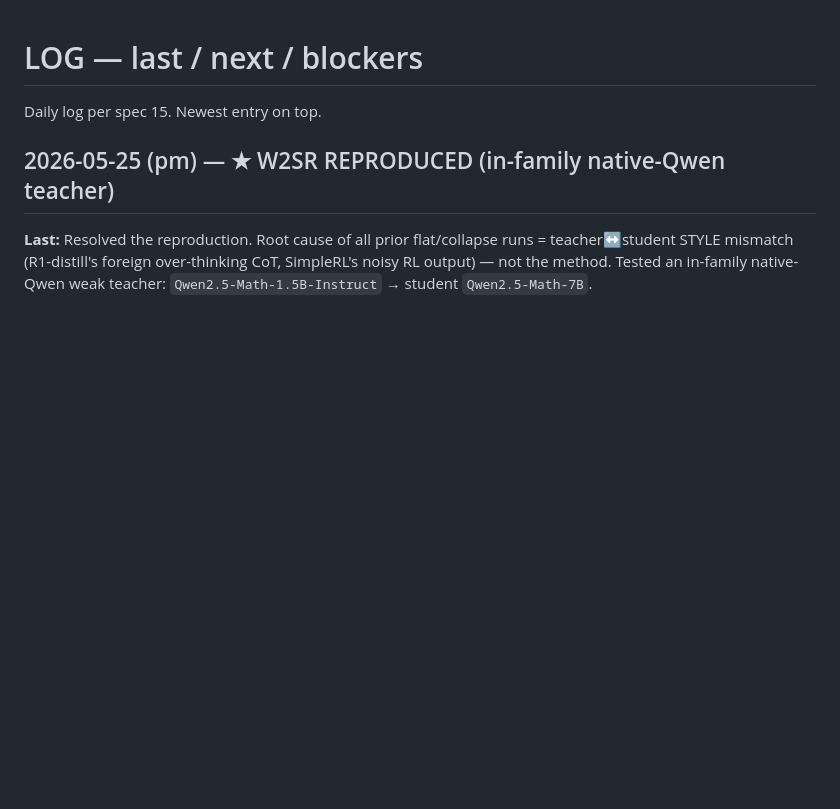
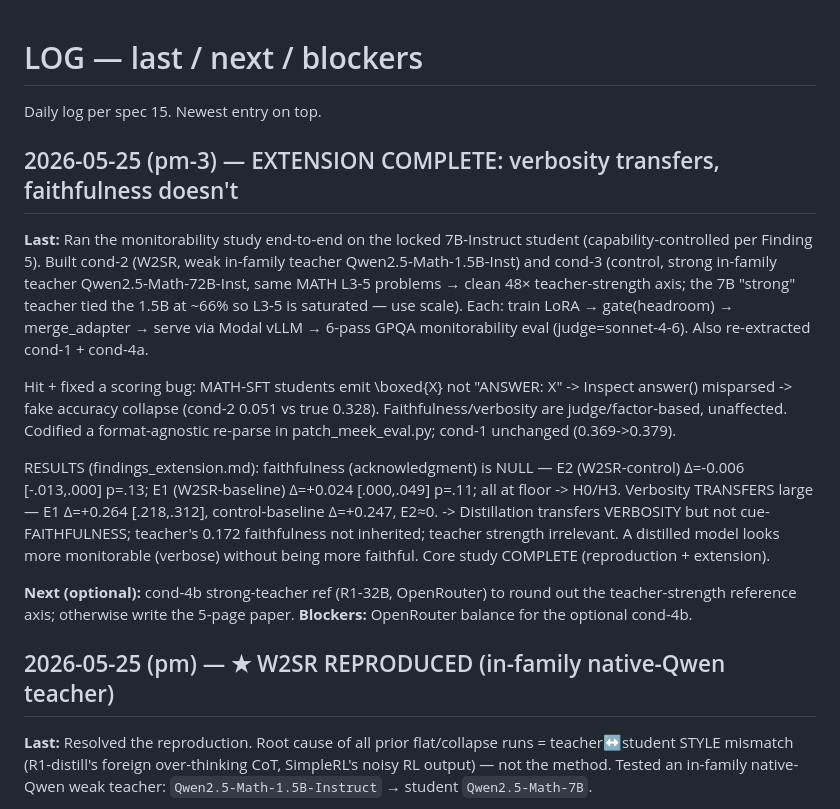
Before and after one commit to Abraham-y/cot-monitorability-w2sr, a Markdown page: LOG.md, the part around the change. GitHub-like rendering; blank space fills up the shorter version.

```diff
--- a/LOG.md
+++ b/LOG.md
@@ -1,6 +1,32 @@
 # LOG — last / next / blockers
 
 Daily log per spec 15. Newest entry on top.
+
+## 2026-05-25 (pm-3) — EXTENSION COMPLETE: verbosity transfers, faithfulness doesn't
+**Last:** Ran the monitorability study end-to-end on the locked 7B-Instruct
+student (capability-controlled per Finding 5). Built cond-2 (W2SR, weak in-family
+teacher Qwen2.5-Math-1.5B-Inst) and cond-3 (control, strong in-family teacher
+Qwen2.5-Math-72B-Inst, same MATH L3-5 problems → clean 48× teacher-strength axis;
+the 7B "strong" teacher tied the 1.5B at ~66% so L3-5 is saturated — use scale).
+Each: train LoRA → gate(headroom) → merge_adapter → serve via Modal vLLM → 6-pass
+GPQA monitorability eval (judge=sonnet-4-6). Also re-extracted cond-1 + cond-4a.
+
+Hit + fixed a scoring bug: MATH-SFT students emit \boxed{X} not "ANSWER: X" ->
+Inspect answer() misparsed -> fake accuracy collapse (cond-2 0.051 vs true 0.328).
+Faithfulness/verbosity are judge/factor-based, unaffected. Codified a
+format-agnostic re-parse in patch_meek_eval.py; cond-1 unchanged (0.369->0.379).
+
+RESULTS (findings_extension.md): faithfulness (acknowledgment) is NULL — E2
+(W2SR-control) Δ=-0.006 [-.013,.000] p=.13; E1 (W2SR-baseline) Δ=+0.024 [.000,.049]
+p=.11; all at floor -> H0/H3. Verbosity TRANSFERS large — E1 Δ=+0.264 [.218,.312],
+control-baseline Δ=+0.247, E2≈0. -> Distillation transfers VERBOSITY but not
+cue-FAITHFULNESS; teacher's 0.172 faithfulness not inherited; teacher strength
+irrelevant. A distilled model looks more monitorable (verbose) without being more
+faithful. Core study COMPLETE (reproduction + extension).
+
+**Next (optional):** cond-4b strong-teacher ref (R1-32B, OpenRouter) to round out
+the teacher-strength reference axis; otherwise write the 5-page paper.
+**Blockers:** OpenRouter balance for the optional cond-4b.
 
 ## 2026-05-25 (pm) — ★ W2SR REPRODUCED (in-family native-Qwen teacher)
 **Last:** Resolved the reproduction. Root cause of all prior flat/collapse runs
```
Also changed, not shown: HANDOFF.md (+12 -5 lines), references/findings_extension.md (added, +81 -0 lines).
